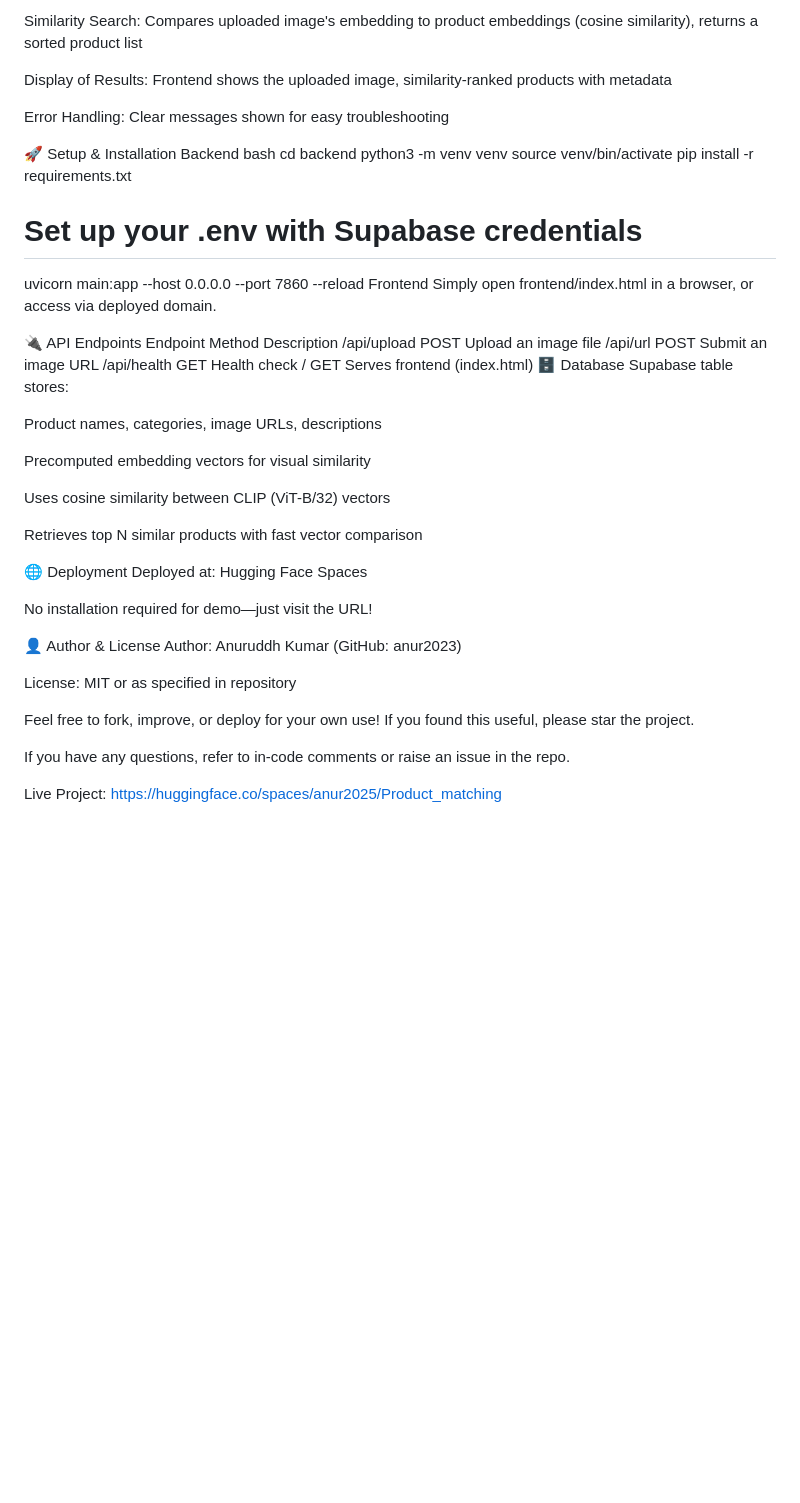
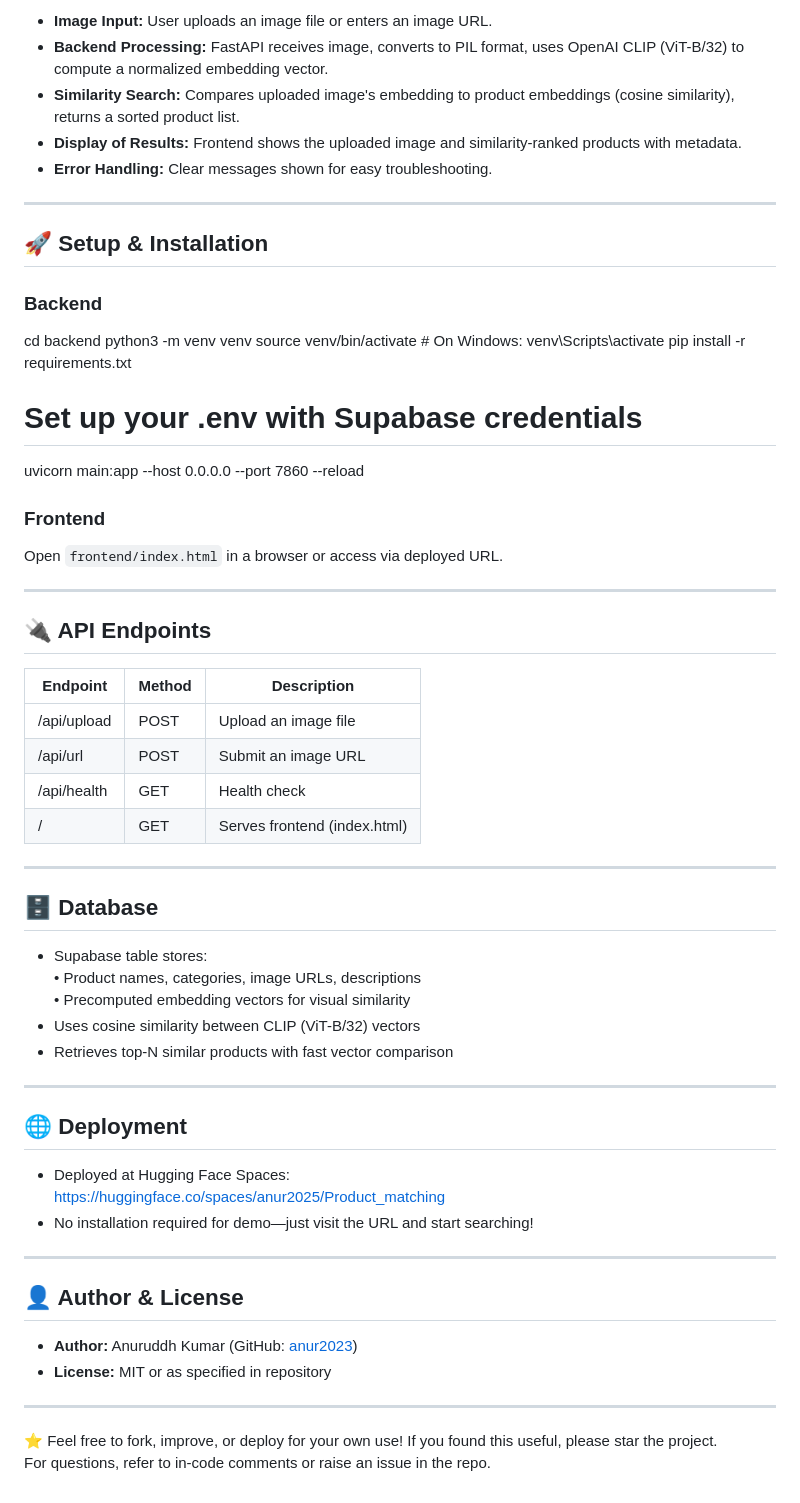
Before and after one commit to anur2023/visual_product_matcher, a Markdown page: README.md, the part around one of its changes. Drawn GitHub-style; blank space fills up the shorter version.

```diff
--- a/README.md
+++ b/README.md
@@ -96,51 +91,66 @@ Backend Processing: FastAPI receives image, converts to PIL format, uses OpenAI
 
-Similarity Search: Compares uploaded image's embedding to product embeddings (cosine similarity), returns a sorted product list
+- **Image Input:** User uploads an image file or enters an image URL.
+- **Backend Processing:** FastAPI receives image, converts to PIL format, uses OpenAI CLIP (ViT-B/32) to compute a normalized embedding vector.
+- **Similarity Search:** Compares uploaded image's embedding to product embeddings (cosine similarity), returns a sorted product list.
+- **Display of Results:** Frontend shows the uploaded image and similarity-ranked products with metadata.
+- **Error Handling:** Clear messages shown for easy troubleshooting.
 
-Display of Results: Frontend shows the uploaded image, similarity-ranked products with metadata
+---
 
-Error Handling: Clear messages shown for easy troubleshooting
+## 🚀 Setup & Installation
 
-🚀 Setup & Installation
-Backend
-bash
+### Backend
+
 cd backend
 python3 -m venv venv
-source venv/bin/activate
+source venv/bin/activate # On Windows: venv\Scripts\activate
 pip install -r requirements.txt
+
 # Set up your .env with Supabase credentials
 uvicorn main:app --host 0.0.0.0 --port 7860 --reload
-Frontend
-Simply open frontend/index.html in a browser, or access via deployed domain.
 
-🔌 API Endpoints
-Endpoint	Method	Description
-/api/upload	POST	Upload an image file
-/api/url	POST	Submit an image URL
-/api/health	GET	Health check
-/	GET	Serves frontend (index.html)
-🗄️ Database
-Supabase table stores:
 
-Product names, categories, image URLs, descriptions
+### Frontend
 
-Precomputed embedding vectors for visual similarity
+Open `frontend/index.html` in a browser or access via deployed URL.
 
-Uses cosine similarity between CLIP (ViT-B/32) vectors
+---
 
-Retrieves top N similar products with fast vector comparison
+## 🔌 API Endpoints
 
-🌐 Deployment
-Deployed at: Hugging Face Spaces
+| Endpoint       | Method | Description                         |
+| -------------- | ------ | --------------------------------- |
+| /api/upload    | POST   | Upload an image file               |
+| /api/url       | POST   | Submit an image URL                |
+| /api/health    | GET    | Health check                      |
+| /              | GET    | Serves frontend (index.html)       |
 
-No installation required for demo—just visit the URL!
+---
 
-👤 Author & License
-Author: Anuruddh Kumar (GitHub: anur2023)
+## 🗄️ Database
 
-License: MIT or as specified in repository
+- Supabase table stores:
+  • Product names, categories, image URLs, descriptions
+  • Precomputed embedding vectors for visual similarity
+- Uses cosine similarity between CLIP (ViT-B/32) vectors
+- Retrieves top-N similar products with fast vector comparison
 
-Feel free to fork, improve, or deploy for your own use! If you found this useful, please star the project.
+---
 
-If you have any questions, refer to in-code comments or raise an issue in the repo.
+## 🌐 Deployment
 
-Live Project: https://huggingface.co/spaces/anur2025/Product_matching
+- Deployed at Hugging Face Spaces:
+  [https://huggingface.co/spaces/anur2025/Product_matching](https://huggingface.co/spaces/anur2025/Product_matching)
+- No installation required for demo—just visit the URL and start searching!
+
+---
+
+## 👤 Author & License
+
+- **Author:** Anuruddh Kumar (GitHub: [anur2023](https://github.com/anur2023))
+- **License:** MIT or as specified in repository
+
+---
+
+⭐ Feel free to fork, improve, or deploy for your own use! If you found this useful, please star the project.
+For questions, refer to in-code comments or raise an issue in the repo.
```
Also changed, not shown: other parts of README.md (+59 -64 lines).
